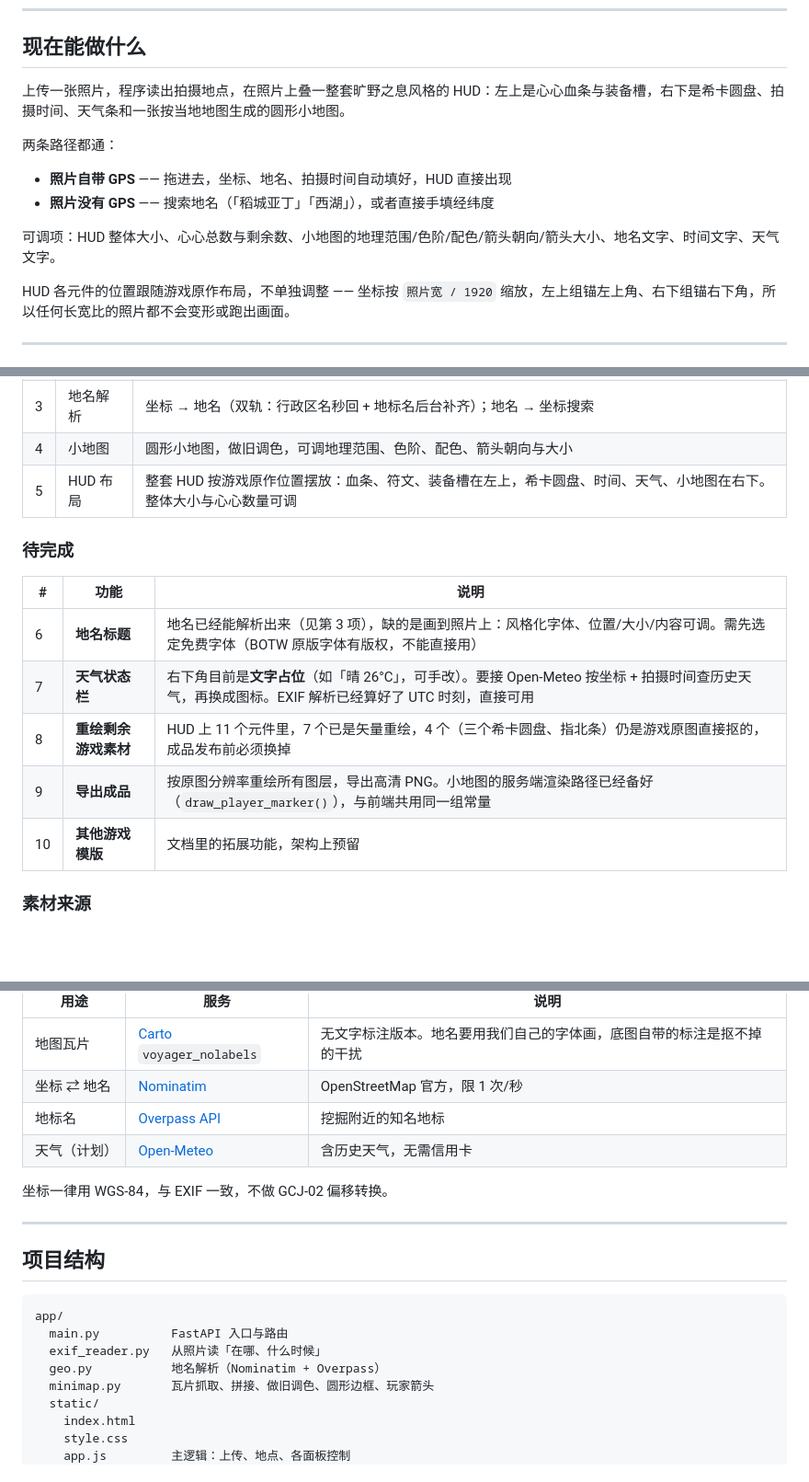
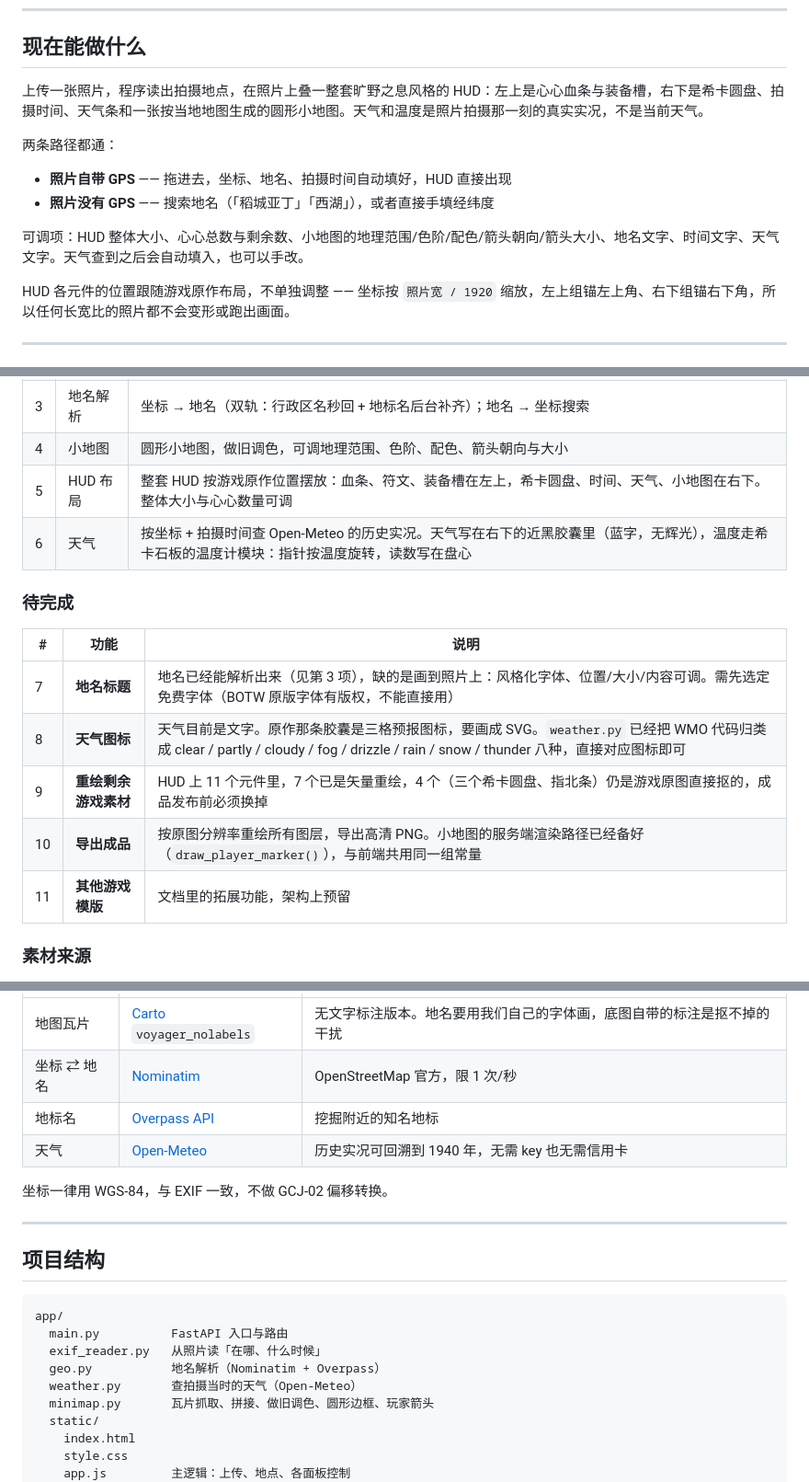
Before and after one commit to sean050429/ZOOda_PS, a Markdown page: README.md, 3 parts joined by grey strips. Shown at 92% size. Drawn GitHub-style; blank space fills up the shorter version.

Commit message:
README 补上天气部分
进度表把天气移入已完成（第 6 项），待完成重排为 7~11 项。原来的
「天气状态栏」拆成两件事：数据部分已经做完，剩下的是把文字换成
三格预报图标，单列为第 8 项 —— weather.py 已经把 WMO 代码归类成
八种，图标直接对应即可。

技术选型表里 Open-Meteo 从「计划」改成实际在用，项目结构补 weather.py，
API 表补 /api/weather。

「实现中踩过的坑」补三条：查历史必须用 archive 接口（forecast 只覆盖
最近约 92 天，更早直接 400）；把游戏素材压黑底不能用阈值分离前后景，
得减背景放大反差；画布文字要按角点收字号，验证越界时还要排除圆自身
的抗锯齿边缘。

Co-Authored-By: Claude Opus 5 <noreply@anthropic.com>

```diff
--- a/README.md
+++ b/README.md
@@ -10,14 +10,14 @@
 
 ## 现在能做什么
 
-上传一张照片，程序读出拍摄地点，在照片上叠一整套旷野之息风格的 HUD：左上是心心血条与装备槽，右下是希卡圆盘、拍摄时间、天气条和一张按当地地图生成的圆形小地图。
+上传一张照片，程序读出拍摄地点，在照片上叠一整套旷野之息风格的 HUD：左上是心心血条与装备槽，右下是希卡圆盘、拍摄时间、天气条和一张按当地地图生成的圆形小地图。天气和温度是照片拍摄那一刻的真实实况，不是当前天气。
 
 两条路径都通：
 
 - **照片自带 GPS** —— 拖进去，坐标、地名、拍摄时间自动填好，HUD 直接出现
 - **照片没有 GPS** —— 搜索地名（「稻城亚丁」「西湖」），或者直接手填经纬度
 
-可调项：HUD 整体大小、心心总数与剩余数、小地图的地理范围/色阶/配色/箭头朝向/箭头大小、地名文字、时间文字、天气文字。
+可调项：HUD 整体大小、心心总数与剩余数、小地图的地理范围/色阶/配色/箭头朝向/箭头大小、地名文字、时间文字、天气文字。天气查到之后会自动填入，也可以手改。
 
 HUD 各元件的位置跟随游戏原作布局，不单独调整 —— 坐标按 `照片宽 / 1920` 缩放，左上组锚左上角、右下组锚右下角，所以任何长宽比的照片都不会变形或跑出画面。
 
@@ -48,16 +48,17 @@ python3 -m venv .venv
 | 3 | 地名解析 | 坐标 → 地名（双轨：行政区名秒回 + 地标名后台补齐）；地名 → 坐标搜索 |
 | 4 | 小地图 | 圆形小地图，做旧调色，可调地理范围、色阶、配色、箭头朝向与大小 |
 | 5 | HUD 布局 | 整套 HUD 按游戏原作位置摆放：血条、符文、装备槽在左上，希卡圆盘、时间、天气、小地图在右下。整体大小与心心数量可调 |
+| 6 | 天气 | 按坐标 + 拍摄时间查 Open-Meteo 的历史实况。天气写在右下的近黑胶囊里（蓝字，无辉光），温度走希卡石板的温度计模块：指针按温度旋转，读数写在盘心 |
 
 ### 待完成
 
 | # | 功能 | 说明 |
 |---|---|---|
-| 6 | **地名标题** | 地名已经能解析出来（见第 3 项），缺的是画到照片上：风格化字体、位置/大小/内容可调。需先选定免费字体（BOTW 原版字体有版权，不能直接用） |
-| 7 | **天气状态栏** | 右下角目前是**文字占位**（如「晴 26°C」，可手改）。要接 Open-Meteo 按坐标 + 拍摄时间查历史天气，再换成图标。EXIF 解析已经算好了 UTC 时刻，直接可用 |
-| 8 | **重绘剩余游戏素材** | HUD 上 11 个元件里，7 个已是矢量重绘，4 个（三个希卡圆盘、指北条）仍是游戏原图直接抠的，成品发布前必须换掉 |
-| 9 | **导出成品** | 按原图分辨率重绘所有图层，导出高清 PNG。小地图的服务端渲染路径已经备好（`draw_player_marker()`），与前端共用同一组常量 |
-| 10 | **其他游戏模版** | 文档里的拓展功能，架构上预留 |
+| 7 | **地名标题** | 地名已经能解析出来（见第 3 项），缺的是画到照片上：风格化字体、位置/大小/内容可调。需先选定免费字体（BOTW 原版字体有版权，不能直接用） |
+| 8 | **天气图标** | 天气目前是文字。原作那条胶囊是三格预报图标，要画成 SVG。`weather.py` 已经把 WMO 代码归类成 clear / partly / cloudy / fog / drizzle / rain / snow / thunder 八种，直接对应图标即可 |
+| 9 | **重绘剩余游戏素材** | HUD 上 11 个元件里，7 个已是矢量重绘，4 个（三个希卡圆盘、指北条）仍是游戏原图直接抠的，成品发布前必须换掉 |
+| 10 | **导出成品** | 按原图分辨率重绘所有图层，导出高清 PNG。小地图的服务端渲染路径已经备好（`draw_player_marker()`），与前端共用同一组常量 |
+| 11 | **其他游戏模版** | 文档里的拓展功能，架构上预留 |
 
 ### 素材来源
 
@@ -78,7 +79,7 @@ HUD 元件放在 `ui_source/`（已 gitignore），由 `ui_layout.json` 描述
 | 地图瓦片 | [Carto](https://carto.com/basemaps) `voyager_nolabels` | 无文字标注版本。地名要用我们自己的字体画，底图自带的标注是抠不掉的干扰 |
 | 坐标 ⇄ 地名 | [Nominatim](https://nominatim.org/) | OpenStreetMap 官方，限 1 次/秒 |
 | 地标名 | [Overpass API](https://overpass-api.de/) | 挖掘附近的知名地标 |
-| 天气（计划） | [Open-Meteo](https://open-meteo.com/) | 含历史天气，无需信用卡 |
+| 天气 | [Open-Meteo](https://open-meteo.com/) | 历史实况可回溯到 1940 年，无需 key 也无需信用卡 |
 
 坐标一律用 WGS-84，与 EXIF 一致，不做 GCJ-02 偏移转换。
 
@@ -91,6 +92,7 @@ app/
   main.py          FastAPI 入口与路由
   exif_reader.py   从照片读「在哪、什么时候」
   geo.py           地名解析（Nominatim + Overpass）
+  weather.py       查拍摄当时的天气（Open-Meteo）
   minimap.py       瓦片抓取、拼接、做旧调色、圆形边框、玩家箭头
   static/
     index.html
```
Also changed, not shown: other parts of README.md (+7 -0 lines).
